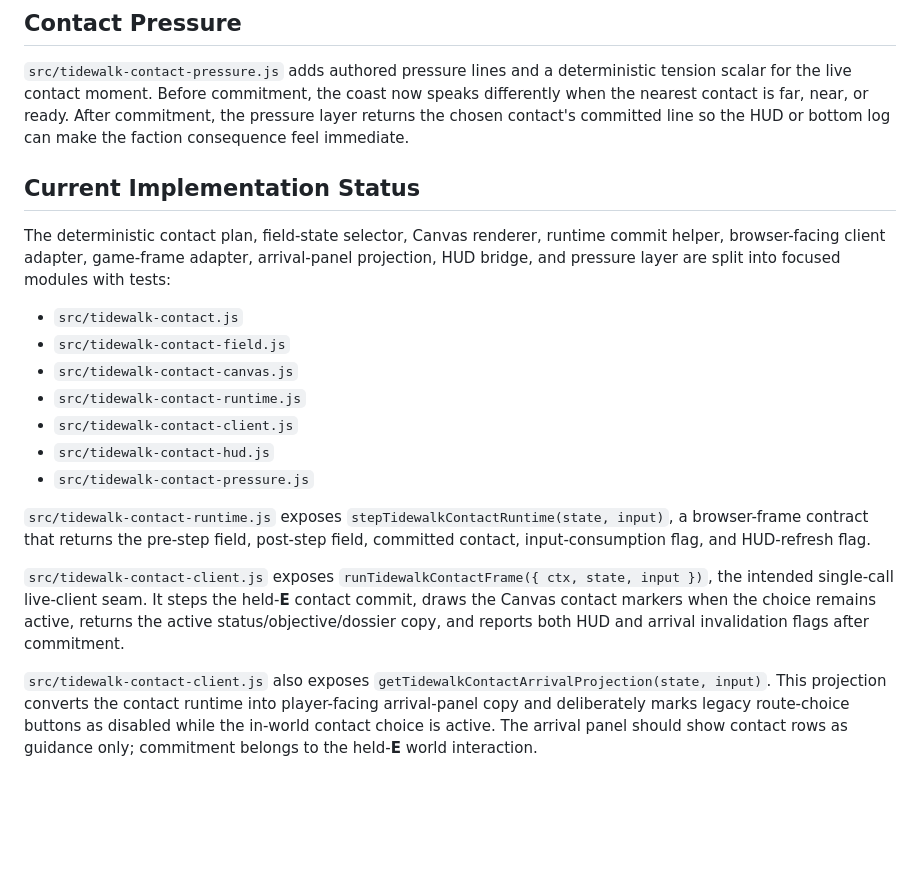
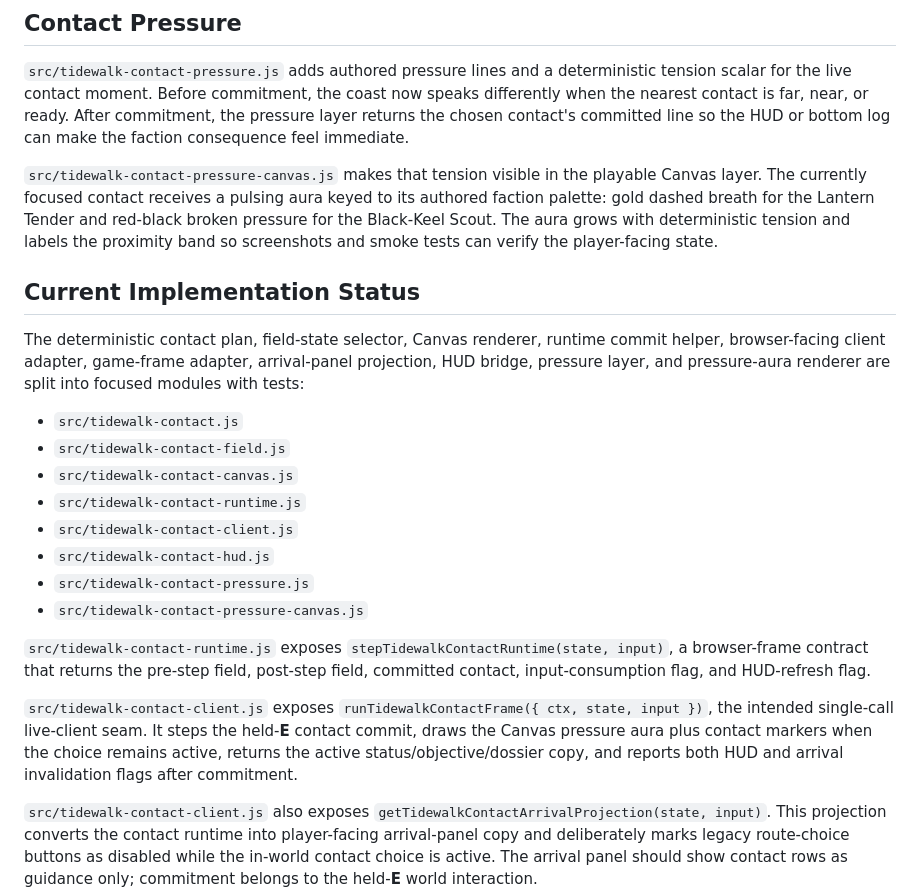
Before and after one commit to mikelaurenzo7-collab/codex-game, a Markdown page: docs/TIDEWALK_CONTACTS.md, the part around the change. GitHub-like rendering; blank space fills up the shorter version.

Commit message:
Document Tidewalk pressure aura UX

```diff
--- a/docs/TIDEWALK_CONTACTS.md
+++ b/docs/TIDEWALK_CONTACTS.md
@@ -26,9 +26,11 @@ Visual hierarchy: cold underpier countermark, dark hostile ring, red-black threa
 
 `src/tidewalk-contact-pressure.js` adds authored pressure lines and a deterministic tension scalar for the live contact moment. Before commitment, the coast now speaks differently when the nearest contact is far, near, or ready. After commitment, the pressure layer returns the chosen contact's committed line so the HUD or bottom log can make the faction consequence feel immediate.
 
+`src/tidewalk-contact-pressure-canvas.js` makes that tension visible in the playable Canvas layer. The currently focused contact receives a pulsing aura keyed to its authored faction palette: gold dashed breath for the Lantern Tender and red-black broken pressure for the Black-Keel Scout. The aura grows with deterministic tension and labels the proximity band so screenshots and smoke tests can verify the player-facing state.
+
 ## Current Implementation Status
 
-The deterministic contact plan, field-state selector, Canvas renderer, runtime commit helper, browser-facing client adapter, game-frame adapter, arrival-panel projection, HUD bridge, and pressure layer are split into focused modules with tests:
+The deterministic contact plan, field-state selector, Canvas renderer, runtime commit helper, browser-facing client adapter, game-frame adapter, arrival-panel projection, HUD bridge, pressure layer, and pressure-aura renderer are split into focused modules with tests:
 
 - `src/tidewalk-contact.js`
 - `src/tidewalk-contact-field.js`
@@ -37,10 +39,11 @@ The deterministic contact plan, field-state selector, Canvas renderer, runtime c
 - `src/tidewalk-contact-client.js`
 - `src/tidewalk-contact-hud.js`
 - `src/tidewalk-contact-pressure.js`
+- `src/tidewalk-contact-pressure-canvas.js`
 
 `src/tidewalk-contact-runtime.js` exposes `stepTidewalkContactRuntime(state, input)`, a browser-frame contract that returns the pre-step field, post-step field, committed contact, input-consumption flag, and HUD-refresh flag.
 
-`src/tidewalk-contact-client.js` exposes `runTidewalkContactFrame({ ctx, state, input })`, the intended single-call live-client seam. It steps the held-**E** contact commit, draws the Canvas contact markers when the choice remains active, returns the active status/objective/dossier copy, and reports both HUD and arrival invalidation flags after commitment.
+`src/tidewalk-contact-client.js` exposes `runTidewalkContactFrame({ ctx, state, input })`, the intended single-call live-client seam. It steps the held-**E** contact commit, draws the Canvas pressure aura plus contact markers when the choice remains active, returns the active status/objective/dossier copy, and reports both HUD and arrival invalidation flags after commitment.
 
 `src/tidewalk-contact-client.js` also exposes `getTidewalkContactArrivalProjection(state, input)`. This projection converts the contact runtime into player-facing arrival-panel copy and deliberately marks legacy route-choice buttons as disabled while the in-world contact choice is active. The arrival panel should show contact rows as guidance only; commitment belongs to the held-**E** world interaction.
 
```
